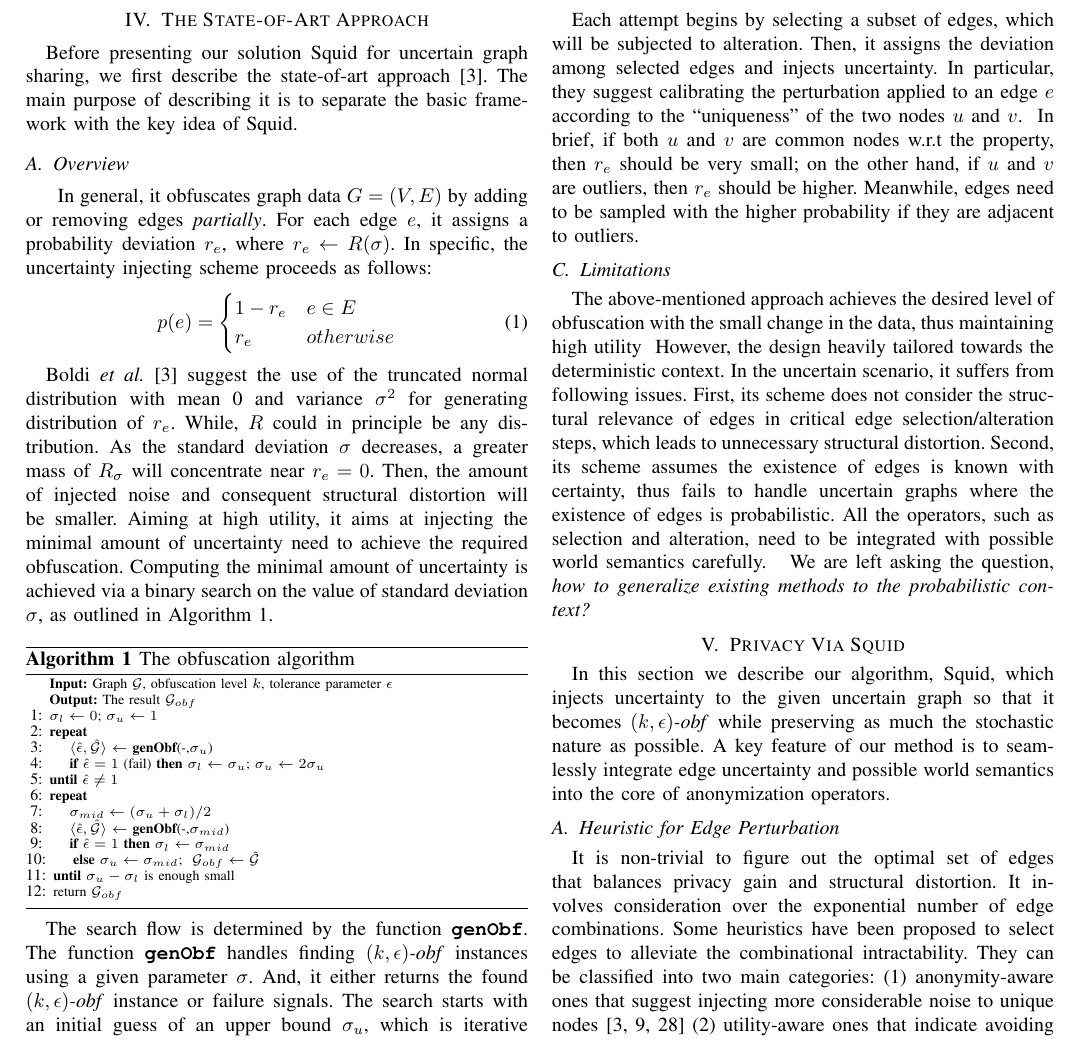
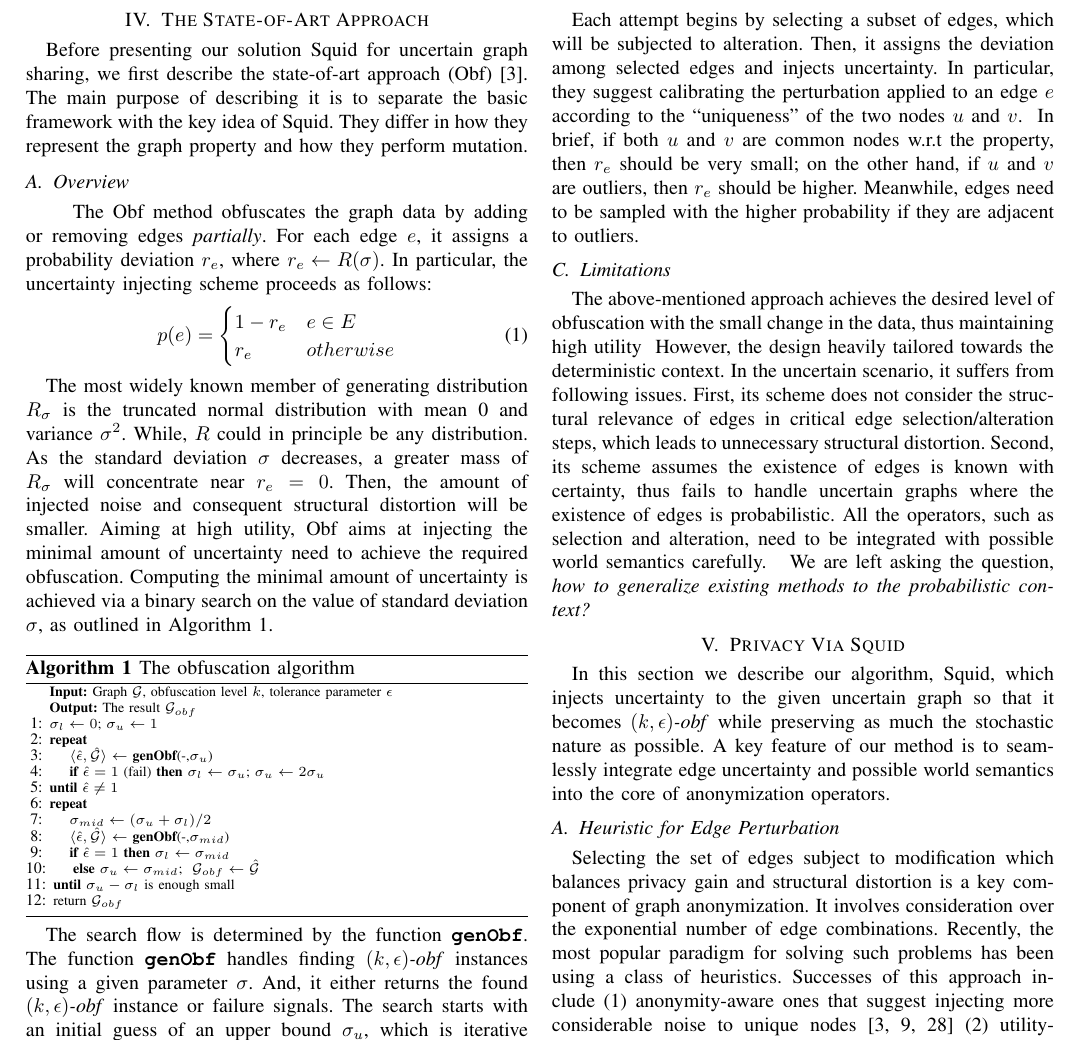
Before and after one commit to dqxiao/squid, a LaTeX paper (main.tex, which reads squid.tex, state_of_art.tex): part of page 4 of 6, cut so that both start at the same text. Compiled offline with pdfLaTeX.

Commit message:
polish relelveance section

```diff
--- a/main.tex
+++ b/main.tex
@@ -58,6 +58,7 @@
 \newtheorem{lemma}{Lemma}
 
 \newcommand{\methodName}{Squid}
+\newcommand{\soaName}{Obf}
 
 \usepackage{enumitem}
 \setlist[itemize]{leftmargin=2.5mm}
--- a/squid.tex
+++ b/squid.tex
@@ -3,10 +3,13 @@ In this section we describe our algorithm, {\methodName}, which injects uncertai
 %
 \subsection{Heuristic for Edge Perturbation}
 
-It is non-trivial to figure out the optimal set of edges that balances privacy gain and structural distortion.
+% It is non-trivial to figure out the optimal set of edges that balances privacy gain and structural distortion.
+Selecting the set of edges subject to modification which balances privacy gain and structural distortion is
+a key component of graph anonymization.
 It involves consideration over the exponential number of edge combinations.
-Some heuristics have been proposed to select edges to alleviate the combinational intractability.
-They can be classified into two main categories: (1) anonymity-aware ones that suggest injecting more considerable noise to unique nodes~\cite{Ying2009,Boldi_Injecting_2012,Hay_Anonymizing_2007}
+Recently, the most popular paradigm for solving such problems has been using a class of heuristics.
+Successes of this approach include
+(1) anonymity-aware ones that suggest injecting more considerable noise to unique nodes~\cite{Ying2009,Boldi_Injecting_2012,Hay_Anonymizing_2007}
 (2) utility-aware ones that indicate avoiding distortion over “bridge” edges whose deletion/addition would significantly impact the graph structure~\cite{Wang2011,Ninggal_Utility_2015}.
 The judicious edge selection must involve two types of heuristics which complement each other.
 Individually, they are far less effective.
--- a/state_of_art.tex
+++ b/state_of_art.tex
@@ -1,7 +1,12 @@
 \section{The State-of-Art Approach}
-Before presenting our solution {\methodName} for uncertain graph sharing, we first describe the state-of-art approach~\cite{Boldi_Injecting_2012}. The main purpose of describing it is to separate the basic framework with the key idea of {\methodName}.
+Before presenting our solution {\methodName} for uncertain graph sharing, we first describe the state-of-art approach ({\soaName})~\cite{Boldi_Injecting_2012}.
+The main purpose of describing it is to separate the basic framework with the key idea of {\methodName}.
+They differ in how they represent the graph property and how they perform mutation.
 
-\subsection{Overview}~~In general, it obfuscates graph data $G=(V,E)$ by adding or removing edges \emph{partially}. For each edge $e$, it assigns a probability deviation $r_{e}$, where $r_{e} \leftarrow R(\sigma)$. In specific, the uncertainty injecting scheme proceeds as follows:
+\subsection{Overview}~~
+The {\soaName} method obfuscates the graph data by adding or removing edges \emph{partially}.
+For each edge $e$, it assigns a probability deviation $r_{e}$, where $r_{e} \leftarrow R(\sigma)$.
+In particular, the uncertainty injecting scheme proceeds as follows:
 \begin{equation}
 	p(e) =
 	\begin{cases}
@@ -11,7 +16,11 @@ Before presenting our solution {\methodName} for uncertain graph sharing, we fir
 	\label{eq:inject}
 \end{equation}
 
-Boldi {\etal}~\cite{Boldi_Injecting_2012} suggest the use of the truncated normal distribution with mean 0 and variance $\sigma^2$ for generating distribution of $r_{e}$. While, $R$ could in principle be any distribution. As the standard deviation $\sigma$ decreases, a greater mass of $R_{\sigma}$ will concentrate near $r_{e}=0$.  Then, the amount of injected noise and consequent structural distortion  will be smaller. Aiming at high utility, it aims at injecting the minimal amount of uncertainty need to achieve the required obfuscation.
+The most widely known member of generating distribution $R_{\sigma}$ is the truncated normal distribution with mean 0 and variance $\sigma^2$.
+While, $R$ could in principle be any distribution.
+As the standard deviation $\sigma$ decreases, a greater mass of $R_{\sigma}$ will concentrate near $r_{e}=0$.
+Then, the amount of injected noise and consequent structural distortion will be smaller.
+Aiming at high utility, {\soaName} aims at injecting the minimal amount of uncertainty need to achieve the required obfuscation.
 Computing the minimal amount of uncertainty is achieved via a binary search on the value of standard deviation $\sigma$, as outlined in Algorithm~\ref{alg:obf}.
 \input{mainRoutine.tex}
 
```
Also changed, not shown: notation.tex (+13 -12 lines), relevance.tex (+1 -1 lines), squid.tex (19 more changed lines).
